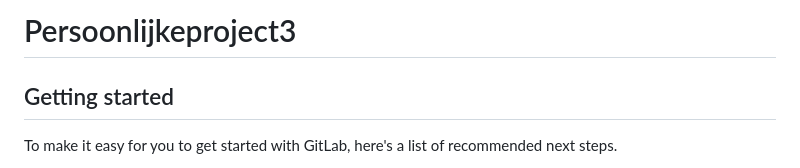
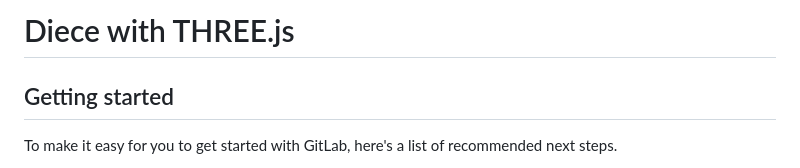
Before and after one commit to RoyvHeeswijk/Diece, a Markdown page: README.md, the part around the change. Rendered like a GitHub page.

```diff
--- a/README.md
+++ b/README.md
@@ -1,4 +1,4 @@
-# Persoonlijkeproject3
+# Diece with THREE.js
 
 
 
```
